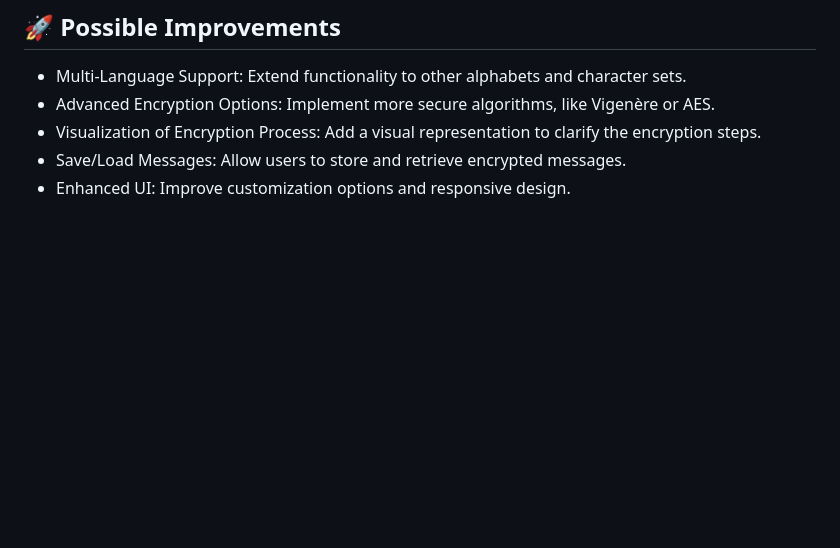
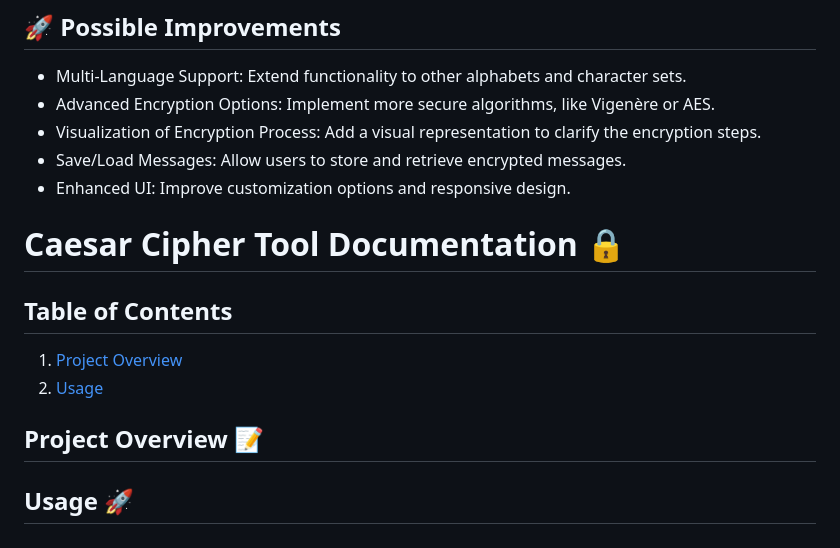
Before and after one commit to ADBIN8MGR/CIPHER-TOOLS, a Markdown page: README.md, the part around the change. GitHub-like rendering; blank space fills up the shorter version.

```diff
--- a/README.md
+++ b/README.md
@@ -39,3 +39,13 @@ Building the Caesar Cipher Tool provided insight into the design of a basic encr
 - Visualization of Encryption Process: Add a visual representation to clarify the encryption steps.
 - Save/Load Messages: Allow users to store and retrieve encrypted messages.
 - Enhanced UI: Improve customization options and responsive design.
+
+
+# Caesar Cipher Tool Documentation 🔒
+## Table of Contents
+1. [Project Overview](#project-overview-)
+3. [Usage](#usage-)
+
+## Project Overview 📝
+
+## Usage 🚀
```
